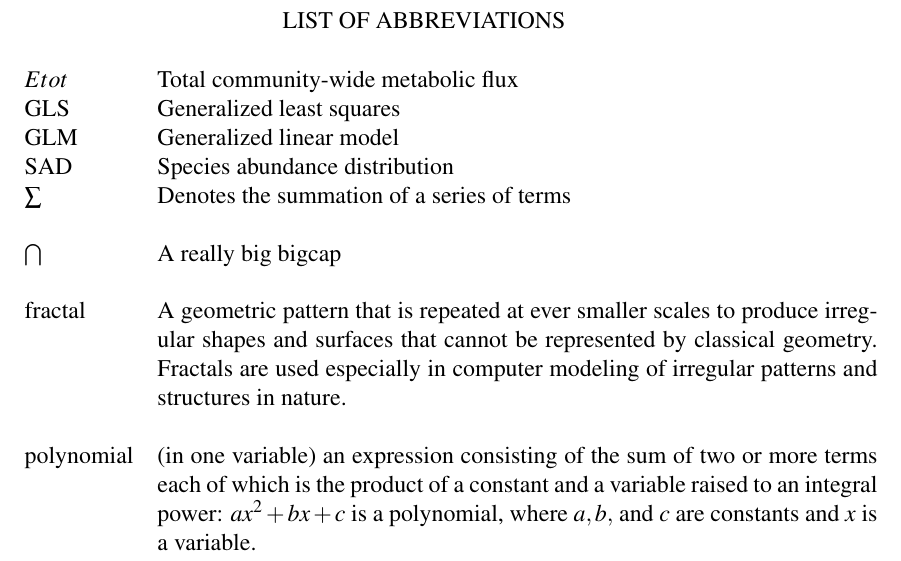
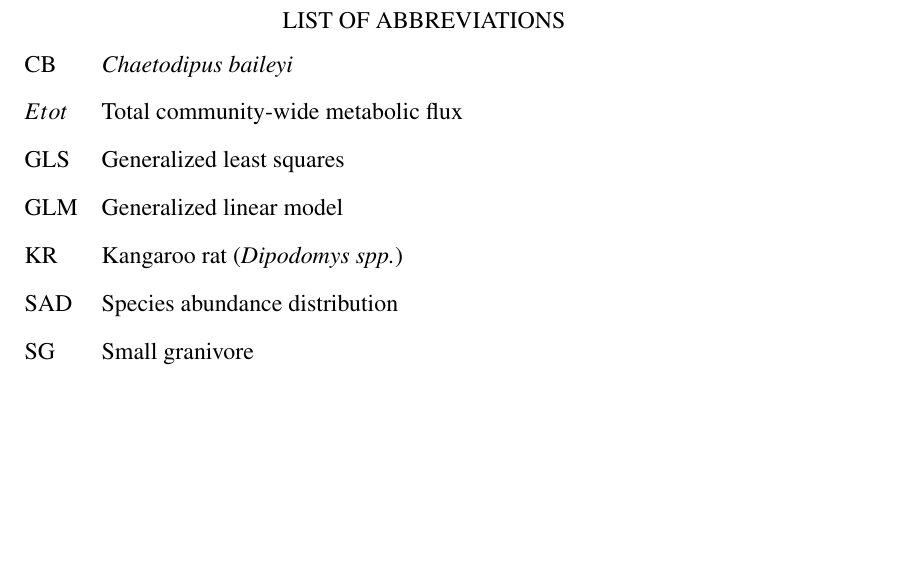
Before and after one commit to diazrenata/formatflowers, a LaTeX thesis (exampleMasterFile.tex, which reads abbreviations.tex): part of page 10 of 42, cut so that both start at the same text, the shorter picture padded with empty space. Compiled offline with pdfLaTeX.

```diff
--- a/abbreviations.tex
+++ b/abbreviations.tex
@@ -3,27 +3,20 @@
 \begin{tabular}{l p{5in}}
 %if the terms in the first column are longer than 1.4 inches reduce the number 5 appropriately
-
+CB & \textit{Chaetodipus baileyi}
+\\
 $Etot$ & Total community-wide metabolic flux
 \\
 GLS & Generalized least squares
 \\
 GLM & Generalized linear model
 \\
+KR & Kangaroo rat (\textit{Dipodomys spp.})
+\\
 SAD & Species abundance distribution
 \\
-$\sum$ & Denotes the summation of a series of terms\\
-\\%This adds the single space between definitions (required)
-$\bigcap$ & A really big bigcap\\
+SG & Small granivore
 \\
-fractal & A geometric pattern that is repeated at ever smaller
-scales to produce irregular shapes and surfaces that cannot be represented by classical
-geometry. Fractals are used especially in computer modeling of irregular patterns and structures in nature.\\
-\\
-polynomial & (in one variable) an expression consisting of the sum of two
-or more terms each of which is the product of a constant and a
-variable raised to an integral power: $ax^2 + bx + c$ is a
-polynomial, where $a, b,$ and $c$ are constants and $x$ is a
-variable.\\
+
 
 \end{tabular}
 
```
Also changed, not shown: abbreviations.tex (2 more changed lines).
